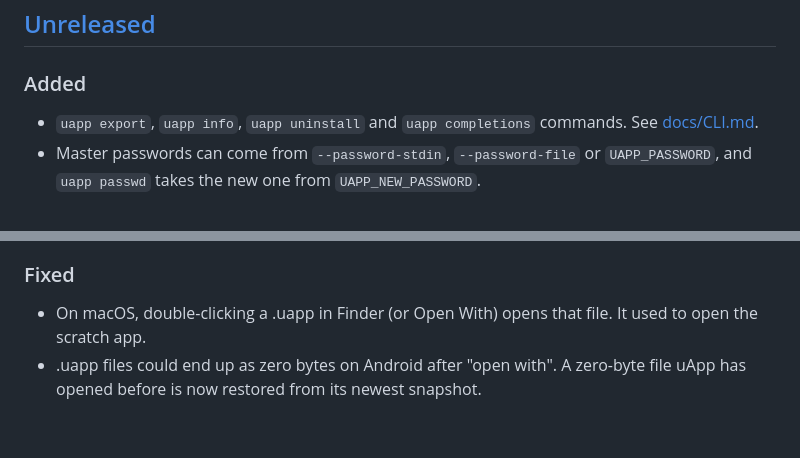
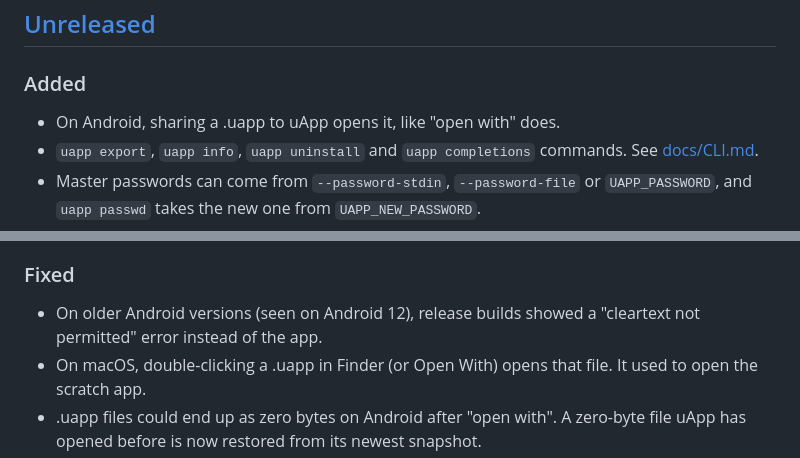
Before and after one commit to JoshTheDerf/uApp, a Markdown page: CHANGELOG.md, 2 parts joined by grey strips. Rendered like a GitHub page; blank space fills up the shorter version.

Commit message:
Note the Android fixes in the changelog.
Co-Authored-By: Claude Opus 5.5 (1M context) <noreply@anthropic.com>

```diff
--- a/CHANGELOG.md
+++ b/CHANGELOG.md
@@ -6,6 +6,7 @@ Notable changes to uApp. The format is based on [Keep a Changelog](https://keepa
 
 ### Added
 
+- On Android, sharing a .uapp to uApp opens it, like "open with" does.
 - `uapp export`, `uapp info`, `uapp uninstall` and `uapp completions` commands. See [docs/CLI.md](docs/CLI.md).
 - Master passwords can come from `--password-stdin`, `--password-file` or `UAPP_PASSWORD`, and `uapp passwd` takes the new one from `UAPP_NEW_PASSWORD`.
 - `-v`, `-q` and `UAPP_LOG` control logging, and the window build also writes a log file (with any crash) to the per-user data folder.
@@ -48,6 +49,7 @@ Notable changes to uApp. The format is based on [Keep a Changelog](https://keepa
 
 ### Fixed
 
+- On older Android versions (seen on Android 12), release builds showed a "cleartext not permitted" error instead of the app.
 - On macOS, double-clicking a .uapp in Finder (or Open With) opens that file. It used to open the scratch app.
 - .uapp files could end up as zero bytes on Android after "open with". A zero-byte file uApp has opened before is now restored from its newest snapshot.
 - A failed Save As or encryption change could leave the app on an empty database.
```
